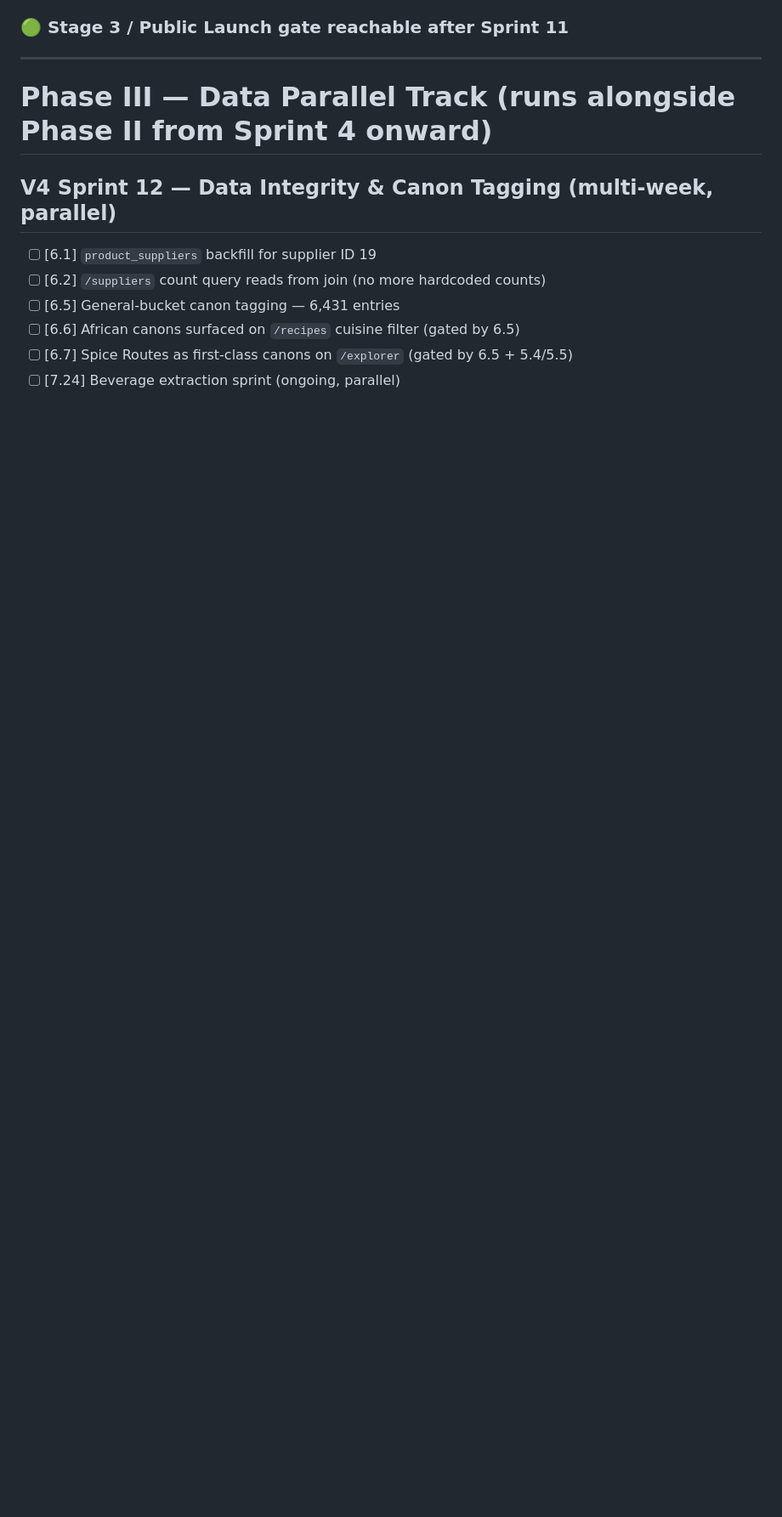
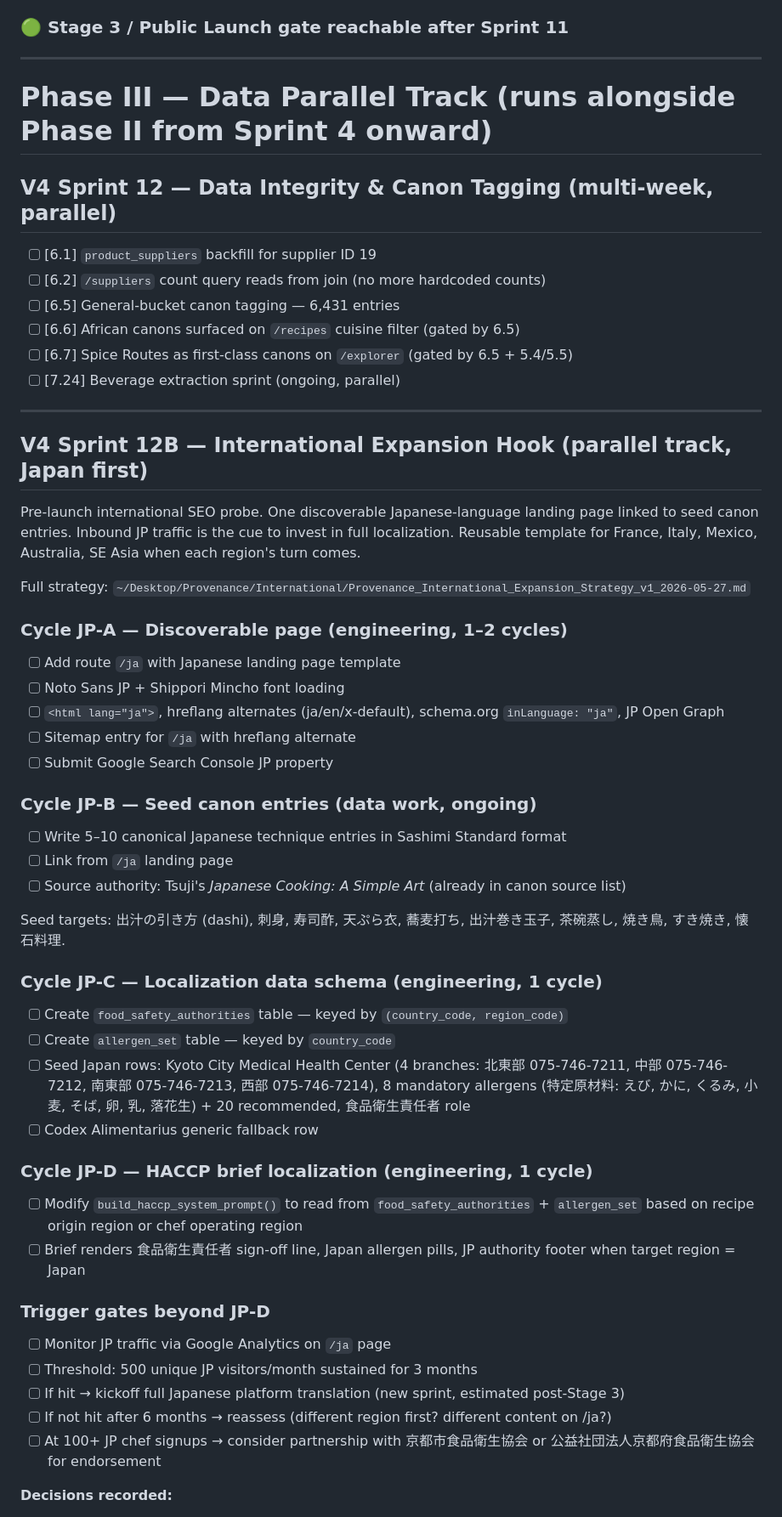
Before and after one commit to garthgreenlees-pixel/recipe-app, a Markdown page: Provenance_V4_Sprint_Checklist.md, the part around one of its changes. Shown at 85% size. Rendered like a GitHub page; blank space fills up the shorter version.

Commit message:
checklist: add Sprint 12B — International Expansion Hook (Japan first)

```diff
--- a/Provenance_V4_Sprint_Checklist.md
+++ b/Provenance_V4_Sprint_Checklist.md
@@ -162,3 +162,49 @@
 - [ ] [6.7] Spice Routes as first-class canons on `/explorer` (gated by 6.5 + 5.4/5.5)
 - [ ] [7.24] Beverage extraction sprint (ongoing, parallel)
 
+---
+
+## V4 Sprint 12B — International Expansion Hook (parallel track, Japan first)
+
+Pre-launch international SEO probe. One discoverable Japanese-language landing page linked to seed canon entries. Inbound JP traffic is the cue to invest in full localization. Reusable template for France, Italy, Mexico, Australia, SE Asia when each region's turn comes.
+
+Full strategy: `~/Desktop/Provenance/International/Provenance_International_Expansion_Strategy_v1_2026-05-27.md`
+
+### Cycle JP-A — Discoverable page (engineering, 1–2 cycles)
+
+- [ ] Add route `/ja` with Japanese landing page template
+- [ ] Noto Sans JP + Shippori Mincho font loading
+- [ ] `<html lang="ja">`, hreflang alternates (ja/en/x-default), schema.org `inLanguage: "ja"`, JP Open Graph
+- [ ] Sitemap entry for `/ja` with hreflang alternate
+- [ ] Submit Google Search Console JP property
+
+### Cycle JP-B — Seed canon entries (data work, ongoing)
+
+- [ ] Write 5–10 canonical Japanese technique entries in Sashimi Standard format
+- [ ] Link from `/ja` landing page
+- [ ] Source authority: Tsuji's *Japanese Cooking: A Simple Art* (already in canon source list)
+
+Seed targets: 出汁の引き方 (dashi), 刺身, 寿司酢, 天ぷら衣, 蕎麦打ち, 出汁巻き玉子, 茶碗蒸し, 焼き鳥, すき焼き, 懐石料理.
+
+### Cycle JP-C — Localization data schema (engineering, 1 cycle)
+
+- [ ] Create `food_safety_authorities` table — keyed by `(country_code, region_code)`
+- [ ] Create `allergen_set` table — keyed by `country_code`
+- [ ] Seed Japan rows: Kyoto City Medical Health Center (4 branches: 北東部 075-746-7211, 中部 075-746-7212, 南東部 075-746-7213, 西部 075-746-7214), 8 mandatory allergens (特定原材料: えび, かに, くるみ, 小麦, そば, 卵, 乳, 落花生) + 20 recommended, 食品衛生責任者 role
+- [ ] Codex Alimentarius generic fallback row
+
+### Cycle JP-D — HACCP brief localization (engineering, 1 cycle)
+
+- [ ] Modify `build_haccp_system_prompt()` to read from `food_safety_authorities` + `allergen_set` based on recipe origin region or chef operating region
+- [ ] Brief renders 食品衛生責任者 sign-off line, Japan allergen pills, JP authority footer when target region = Japan
+
+### Trigger gates beyond JP-D
+
+- [ ] Monitor JP traffic via Google Analytics on `/ja` page
+- [ ] Threshold: 500 unique JP visitors/month sustained for 3 months
+- [ ] If hit → kickoff full Japanese platform translation (new sprint, estimated post-Stage 3)
+- [ ] If not hit after 6 months → reassess (different region first? different content on /ja?)
+- [ ] At 100+ JP chef signups → consider partnership with 京都市食品衛生協会 or 公益社団法人京都府食品衛生協会 for endorsement
+
+**Decisions recorded:**
+
```
Also changed, not shown: other parts of Provenance_V4_Sprint_Checklist.md (+7 -0 lines).
